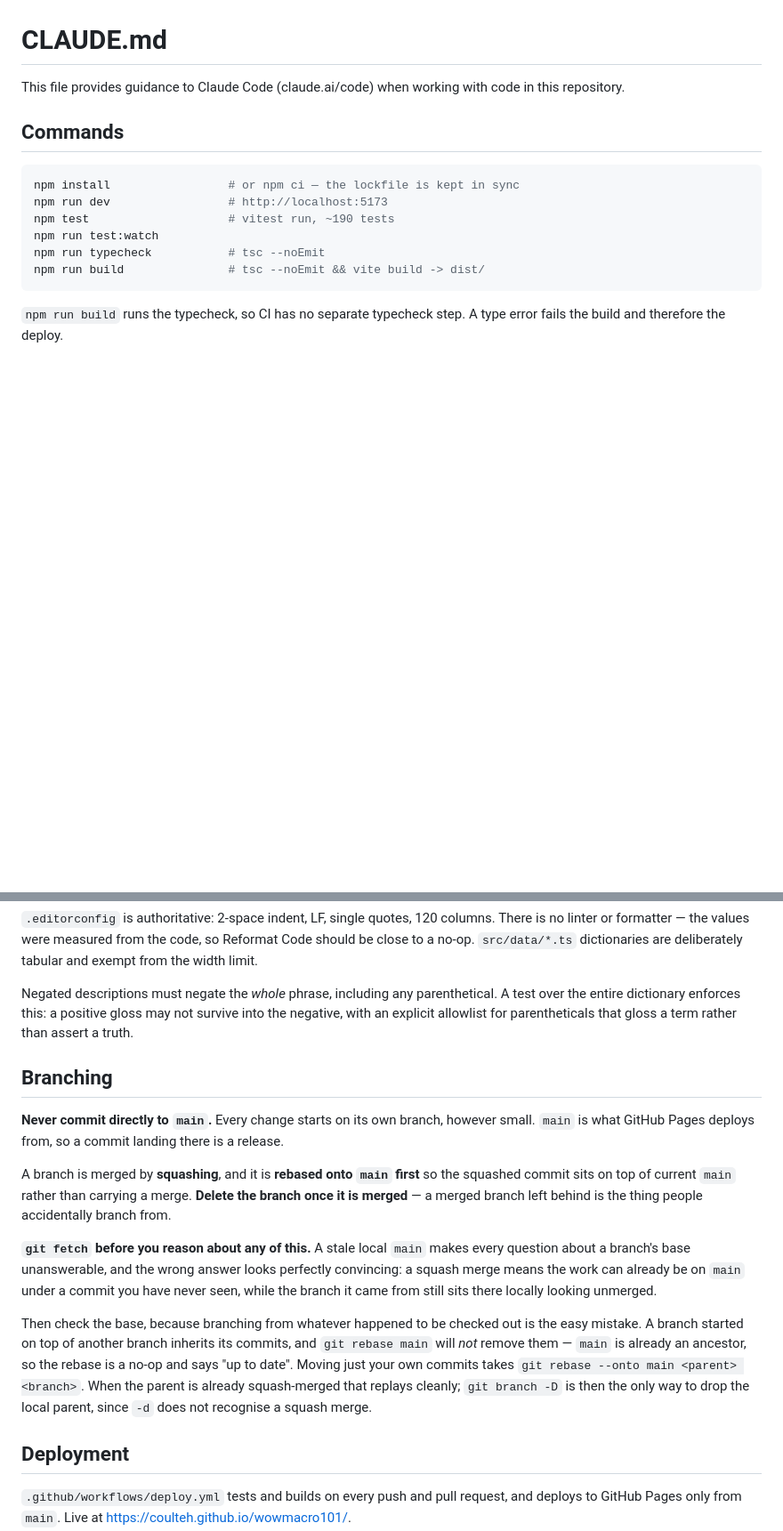
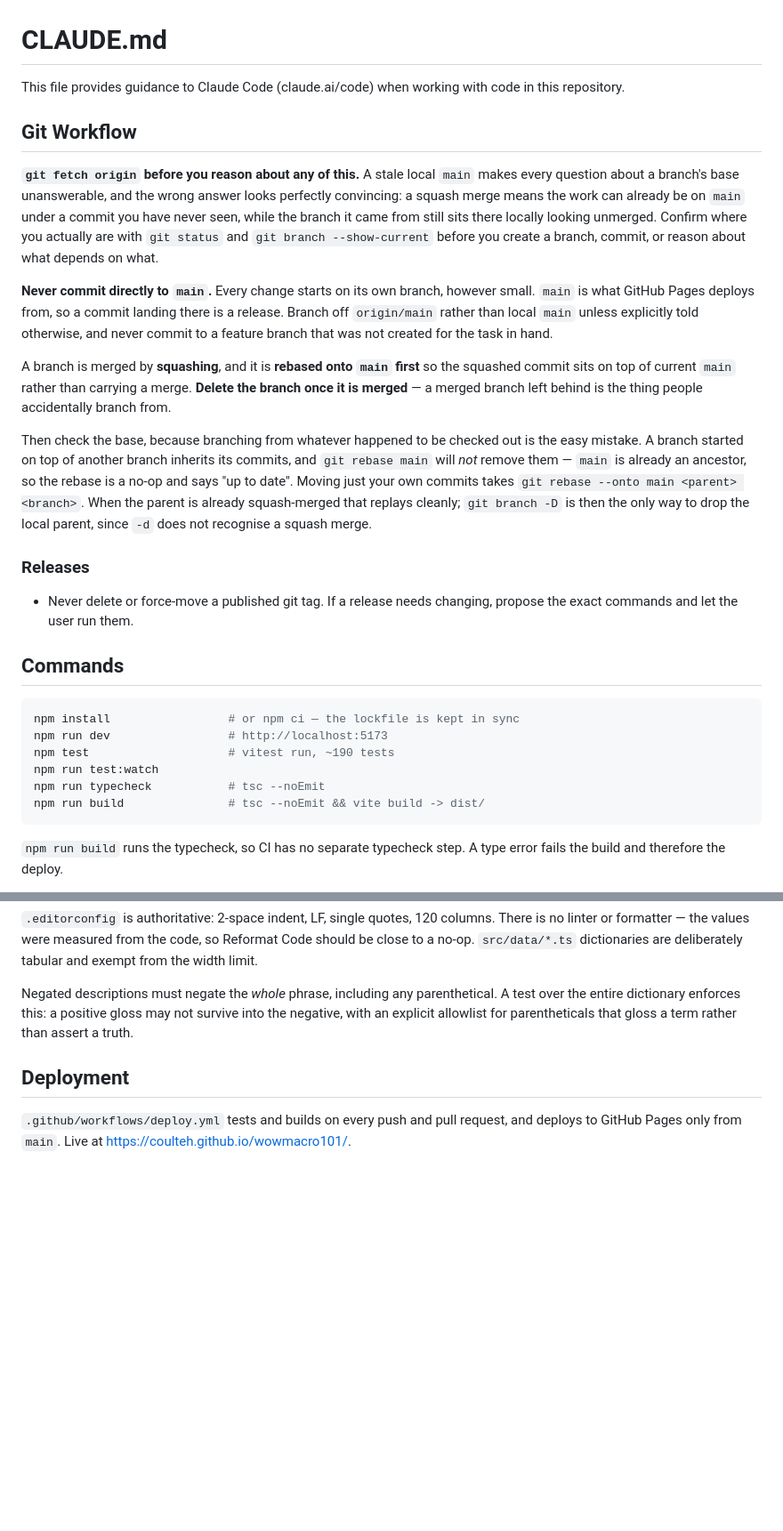
Before and after one commit to coulteh/wowmacro101, a Markdown page: CLAUDE.md, 2 parts joined by grey strips. Shown at 89% size. Rendered like a GitHub page; blank space fills up the shorter version.

Commit message:
Add Git Workflow, Verification, Releases and Planning guidance (#3)
Consolidate the git guidance into a single `## Git Workflow` section at the
top of CLAUDE.md, absorbing the former `## Branching` section verbatim and
adding the rules to branch off `origin/main` rather than local `main` and to
confirm the current branch before committing.

Add `## Verification` (test suite plus `npm run build`, and re-read edited
workflow YAML), `### Releases` (never delete or force-move a published tag)
and `## Planning` (plan first for multi-file or new-data changes).

Co-authored-by: Claude Opus 5 <noreply@anthropic.com>

```diff
--- a/CLAUDE.md
+++ b/CLAUDE.md
@@ -1,6 +1,37 @@
 # CLAUDE.md
 
 This file provides guidance to Claude Code (claude.ai/code) when working with code in this repository.
+
+## Git Workflow
+
+**`git fetch origin` before you reason about any of this.** A stale local `main` makes every
+question about a branch's base unanswerable, and the wrong answer looks perfectly convincing:
+a squash merge means the work can already be on `main` under a commit you have never seen,
+while the branch it came from still sits there locally looking unmerged. Confirm where you
+actually are with `git status` and `git branch --show-current` before you create a branch,
+commit, or reason about what depends on what.
+
+**Never commit directly to `main`.** Every change starts on its own branch, however small.
+`main` is what GitHub Pages deploys from, so a commit landing there is a release. Branch off
+`origin/main` rather than local `main` unless explicitly told otherwise, and never commit to a
+feature branch that was not created for the task in hand.
+
+A branch is merged by **squashing**, and it is **rebased onto `main` first** so the squashed
+commit sits on top of current `main` rather than carrying a merge. **Delete the branch once
+it is merged** — a merged branch left behind is the thing people accidentally branch from.
+
+Then check the base, because branching from whatever happened to be checked out is the easy
+mistake. A branch started on top of another branch inherits its commits, and `git rebase
+main` will *not* remove them — `main` is already an ancestor, so the rebase is a no-op and
+says "up to date". Moving just your own commits takes
+`git rebase --onto main <parent> <branch>`. When the parent is already squash-merged that
+replays cleanly; `git branch -D` is then the only way to drop the local parent, since
+`-d` does not recognise a squash merge.
+
+### Releases
+
+- Never delete or force-move a published git tag. If a release needs changing, propose the
+  exact commands and let the user run them.
 
 ## Commands
 
@@ -252,28 +290,6 @@ over the entire dictionary enforces this: a positive gloss may not survive into
 negative, with an explicit allowlist for parentheticals that gloss a term rather than
 assert a truth.
 
-## Branching
-
-**Never commit directly to `main`.** Every change starts on its own branch, however small.
-`main` is what GitHub Pages deploys from, so a commit landing there is a release.
-
-A branch is merged by **squashing**, and it is **rebased onto `main` first** so the squashed
-commit sits on top of current `main` rather than carrying a merge. **Delete the branch once
-it is merged** — a merged branch left behind is the thing people accidentally branch from.
-
-**`git fetch` before you reason about any of this.** A stale local `main` makes every
-question about a branch's base unanswerable, and the wrong answer looks perfectly
-convincing: a squash merge means the work can already be on `main` under a commit you have
-never seen, while the branch it came from still sits there locally looking unmerged.
-
-Then check the base, because branching from whatever happened to be checked out is the easy
-mistake. A branch started on top of another branch inherits its commits, and `git rebase
-main` will *not* remove them — `main` is already an ancestor, so the rebase is a no-op and
-says "up to date". Moving just your own commits takes
-`git rebase --onto main <parent> <branch>`. When the parent is already squash-merged that
-replays cleanly; `git branch -D` is then the only way to drop the local parent, since
-`-d` does not recognise a squash merge.
-
 ## Deployment
 
 `.github/workflows/deploy.yml` tests and builds on every push and pull request, and
```
Also changed, not shown: other parts of CLAUDE.md (+12 -0 lines).
